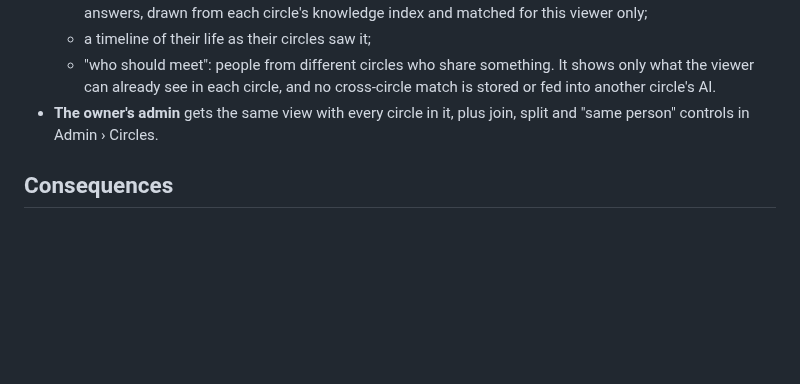
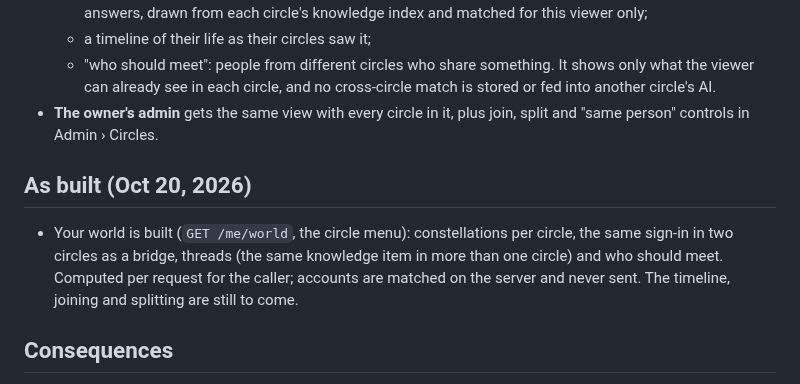
Before and after one commit to yeahthisisrob/family-trivia, a Markdown page: docs/decisions/0018-your-world.md, the part around the change. GitHub-like rendering; blank space fills up the shorter version.

```diff
--- a/docs/decisions/0018-your-world.md
+++ b/docs/decisions/0018-your-world.md
@@ -46,6 +46,13 @@ each other (0015), so nobody sees that picture.
 - **The owner's admin** gets the same view with every circle in it, plus
   join, split and "same person" controls in Admin › Circles.
 
+## As built (Oct 20, 2026)
+- Your world is built (`GET /me/world`, the circle menu): constellations per
+  circle, the same sign-in in two circles as a bridge, threads (the same
+  knowledge item in more than one circle) and who should meet. Computed per
+  request for the caller; accounts are matched on the server and never sent.
+  The timeline, joining and splitting are still to come.
+
 ## Consequences
 Circles stay simple and separate in storage, and every combination is a
 reversible link on top. The knowledge index stays per circle; matching
```
Also changed, not shown: README.md (+6 -0 lines), docs/screenshots/your-world.png (added), 16 other files.
